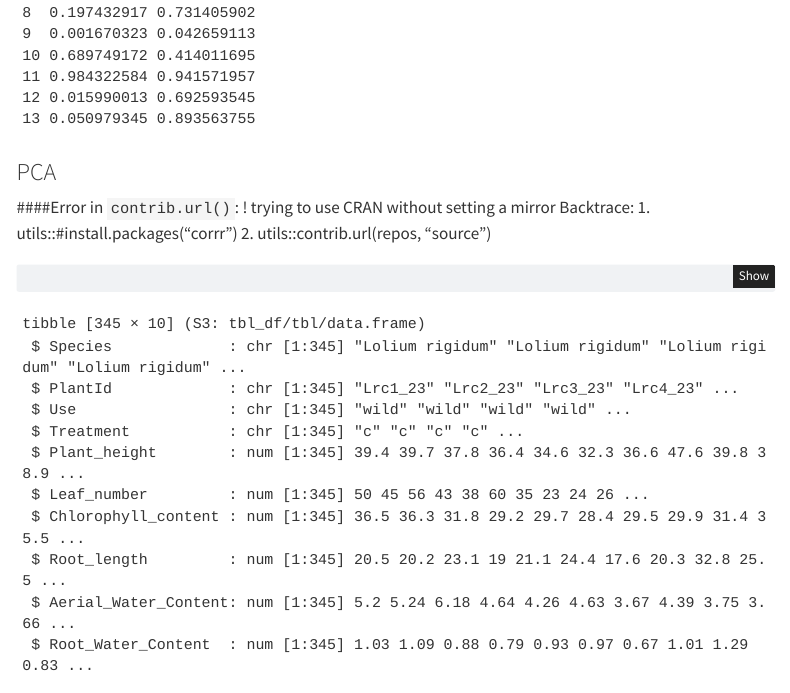
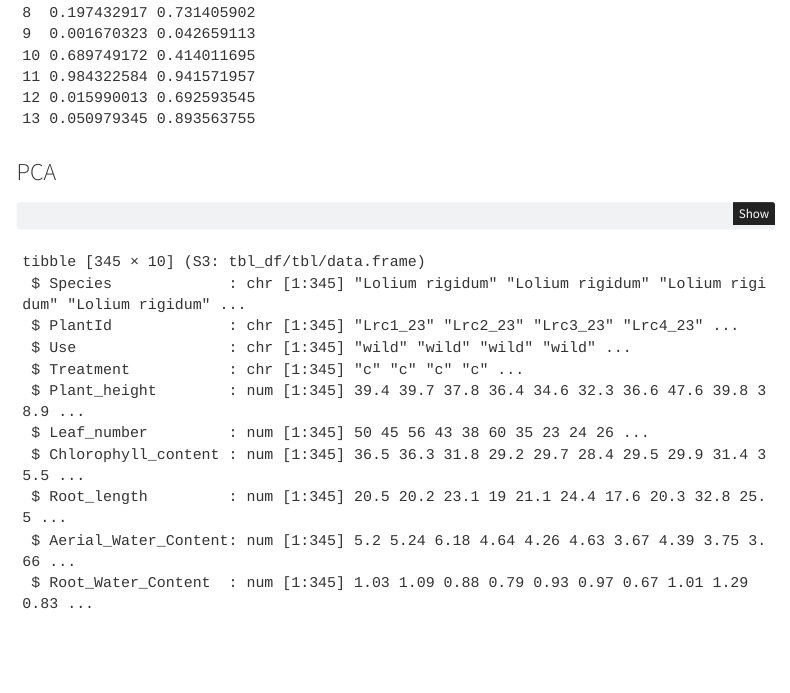
Before and after one commit to andresp914/waterstressprojectgroup1, a Quarto document (Preliminary results Group 1.qmd): the page in a window 1100 px wide, from 8860 px down. Rendered offline with R 4.5, knitr and Pandoc in place of Quarto, with nearby package versions; some code elsewhere in the file could not run offline; menus at the side of the page are left out.

Commit message:
fixed JR

````diff
--- a/Preliminary results Group 1.qmd
+++ b/Preliminary results Group 1.qmd
@@ -282,11 +282,7 @@ list.pvalues1
 ```
 
 ### PCA
-####Error in `contrib.url()`:
-! trying to use CRAN without setting a mirror
-Backtrace:
- 1. utils::#install.packages("corrr")
- 2. utils::contrib.url(repos, "source")
+
 ```{r}
 library(dplyr)
 newdata <- datab[ which(datab$Week=='W6'), ] #creates subset table with variables for week 6 to make PCA
````
